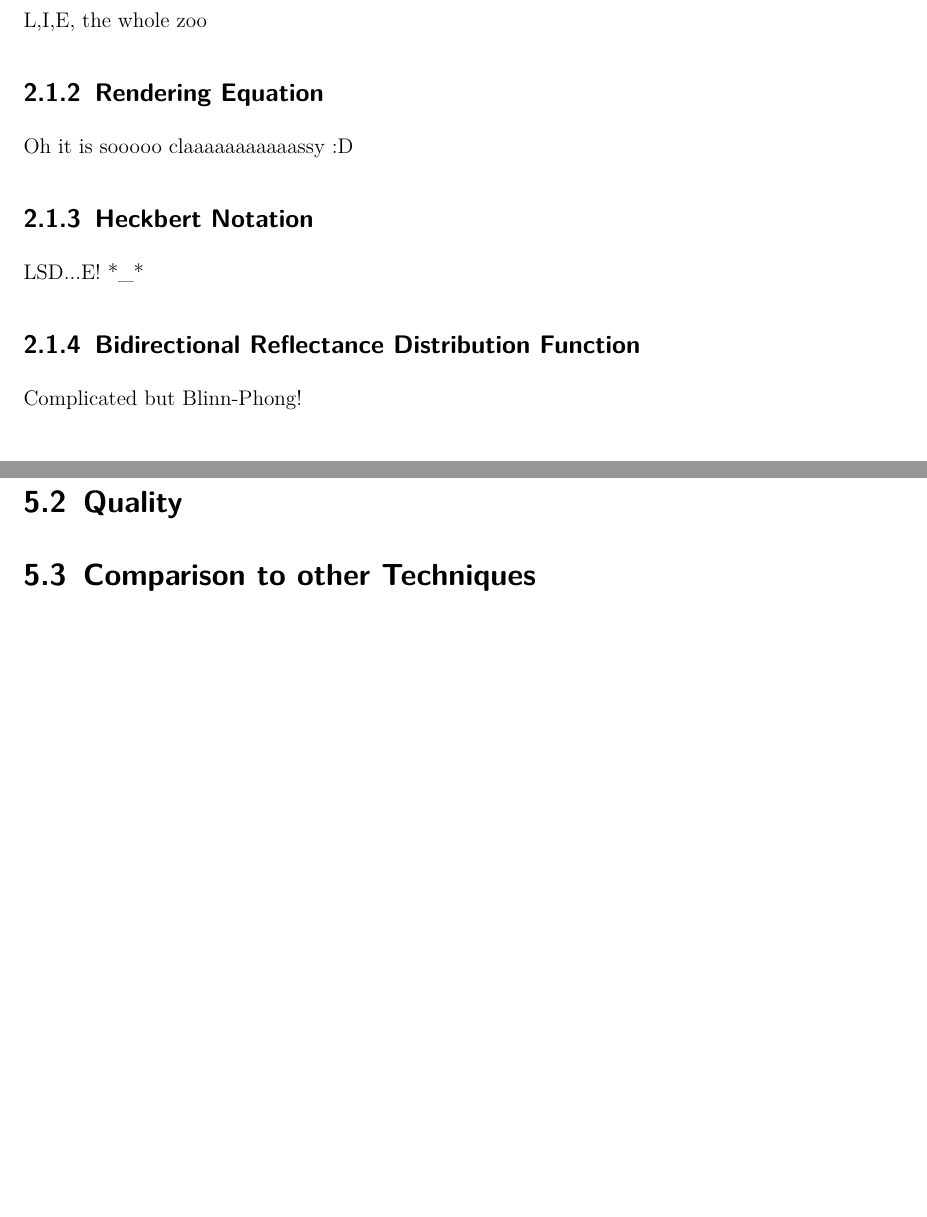
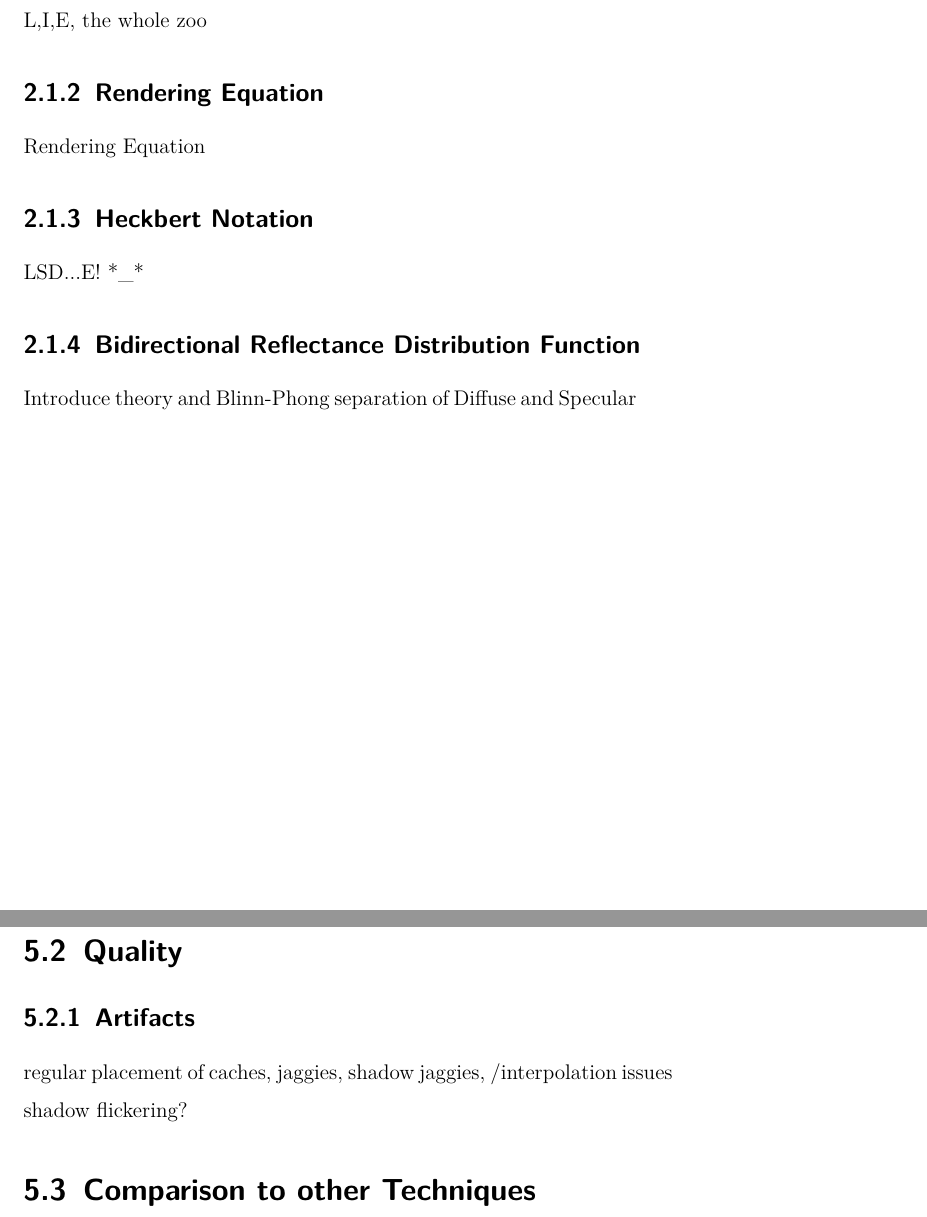
Before and after one commit to Wumpf/masterthesis, a LaTeX thesis (latex/thesis.tex, which reads latex/Evaluation.tex, latex/Prerequisites.tex): two parts of pages 8 and 18 of 25, joined at a grey line, cut so that both start at the same text, the shorter picture padded with empty space. Compiled offline with pdfLaTeX; a missing font is replaced by an installed copy or a similar font.

Commit message:
Notes in Prerequisites and Evaluation

```diff
--- a/latex/Evaluation.tex
+++ b/latex/Evaluation.tex
@@ -13,6 +13,15 @@ This chapter will evaluate the proposed algorithms both from a performance and a
 
 \section{Quality}
 
+\subsection{Artifacts}
+
+regular placement of caches, jaggies,
+shadow jaggies,
+/interpolation issues
+
+shadow flickering?
+
+
 \section{Comparison to other Techniques}
 
 \subsection{Comparison to LightSkin}
--- a/latex/Prerequisites.tex
+++ b/latex/Prerequisites.tex
@@ -16,12 +16,13 @@ We're doing science, so we need to know stuff prior to knowing stuff!
 L,I,E, the whole zoo
 
 \subsection{Rendering Equation}
-Oh it is sooooo claaaaaaaaaaassy :D
+Rendering Equation
 
 \subsection{Heckbert Notation}
 LSD...E! *\_*
 
 \subsection{Bidirectional Reflectance Distribution Function}
-Complicated but Blinn-Phong!
+Introduce theory and Blinn-Phong
+separation of Diffuse and Specular
 
 \section{(Hemi-)Spherical Basis Functions}
```
Also changed, not shown: latex/Prerequisites.tex (4 more changed lines).
